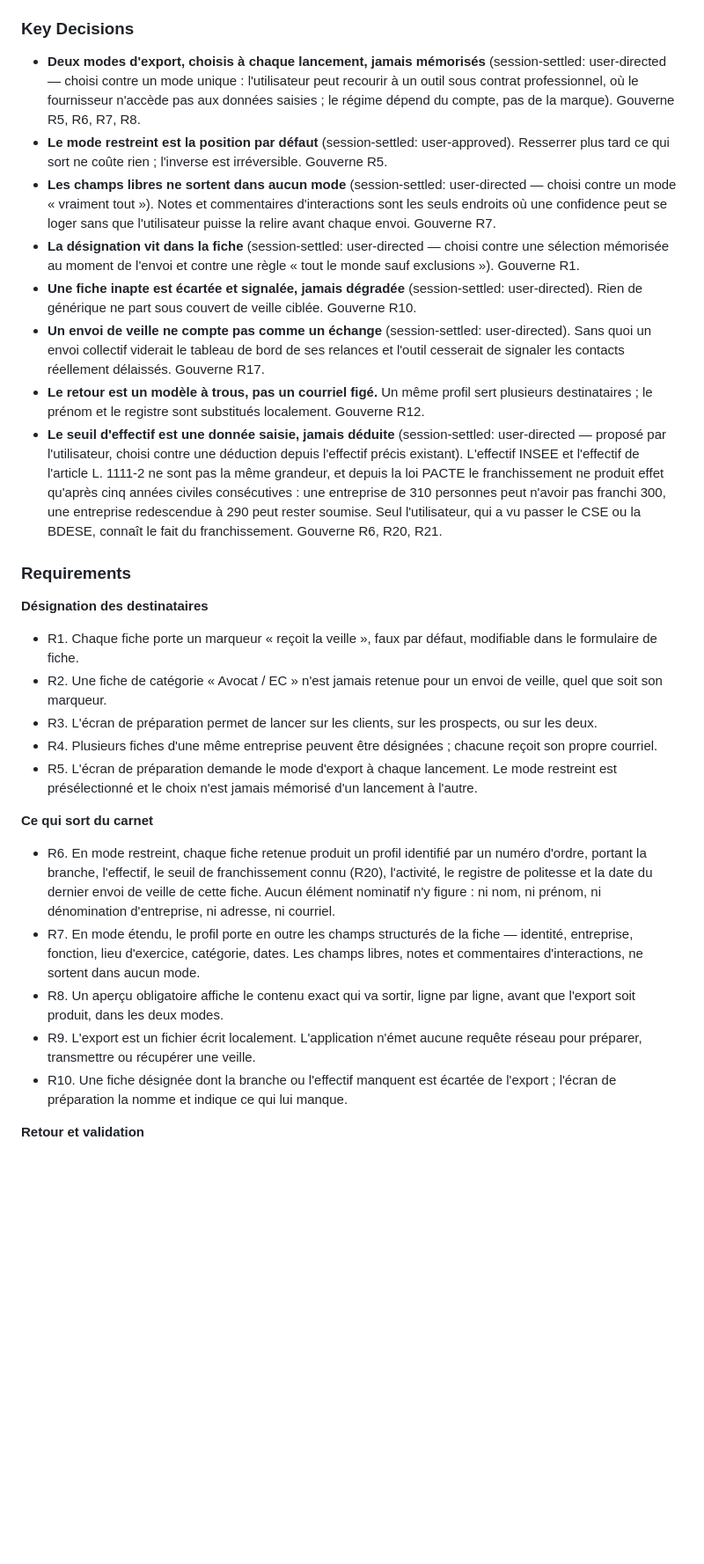
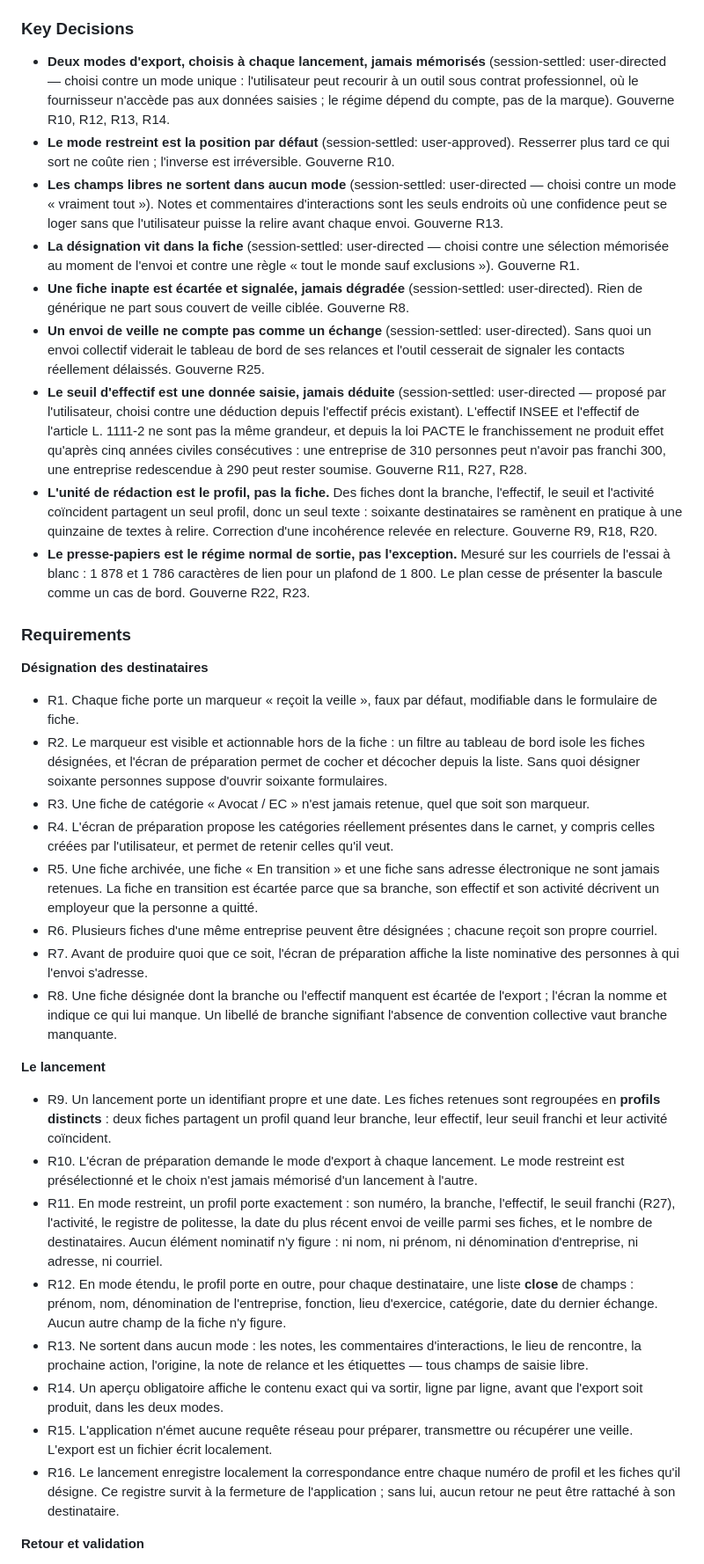
Before and after one commit to LupUriel/keepintouch, a Markdown page: docs/plans/2026-09-09-001-feat-veille-personnalisee-plan.md, the part around one of its changes. Shown at 88% size. Drawn GitHub-style; blank space fills up the shorter version.

```diff
--- a/docs/plans/2026-09-09-001-feat-veille-personnalisee-plan.md
+++ b/docs/plans/2026-09-09-001-feat-veille-personnalisee-plan.md
@@ -33,32 +35,39 @@ Deux contraintes encadrent toute solution. D'abord la déontologie : le secret p
 
 ### Key Decisions
 
-- **Deux modes d'export, choisis à chaque lancement, jamais mémorisés** (session-settled: user-directed — choisi contre un mode unique : l'utilisateur peut recourir à un outil sous contrat professionnel, où le fournisseur n'accède pas aux données saisies ; le régime dépend du compte, pas de la marque). Gouverne R5, R6, R7, R8.
-- **Le mode restreint est la position par défaut** (session-settled: user-approved). Resserrer plus tard ce qui sort ne coûte rien ; l'inverse est irréversible. Gouverne R5.
-- **Les champs libres ne sortent dans aucun mode** (session-settled: user-directed — choisi contre un mode « vraiment tout »). Notes et commentaires d'interactions sont les seuls endroits où une confidence peut se loger sans que l'utilisateur puisse la relire avant chaque envoi. Gouverne R7.
+- **Deux modes d'export, choisis à chaque lancement, jamais mémorisés** (session-settled: user-directed — choisi contre un mode unique : l'utilisateur peut recourir à un outil sous contrat professionnel, où le fournisseur n'accède pas aux données saisies ; le régime dépend du compte, pas de la marque). Gouverne R10, R12, R13, R14.
+- **Le mode restreint est la position par défaut** (session-settled: user-approved). Resserrer plus tard ce qui sort ne coûte rien ; l'inverse est irréversible. Gouverne R10.
+- **Les champs libres ne sortent dans aucun mode** (session-settled: user-directed — choisi contre un mode « vraiment tout »). Notes et commentaires d'interactions sont les seuls endroits où une confidence peut se loger sans que l'utilisateur puisse la relire avant chaque envoi. Gouverne R13.
 - **La désignation vit dans la fiche** (session-settled: user-directed — choisi contre une sélection mémorisée au moment de l'envoi et contre une règle « tout le monde sauf exclusions »). Gouverne R1.
-- **Une fiche inapte est écartée et signalée, jamais dégradée** (session-settled: user-directed). Rien de générique ne part sous couvert de veille ciblée. Gouverne R10.
-- **Un envoi de veille ne compte pas comme un échange** (session-settled: user-directed). Sans quoi un envoi collectif viderait le tableau de bord de ses relances et l'outil cesserait de signaler les contacts réellement délaissés. Gouverne R17.
-- **Le retour est un modèle à trous, pas un courriel figé.** Un même profil sert plusieurs destinataires ; le prénom et le registre sont substitués localement. Gouverne R12.
-- **Le seuil d'effectif est une donnée saisie, jamais déduite** (session-settled: user-directed — proposé par l'utilisateur, choisi contre une déduction depuis l'effectif précis existant). L'effectif INSEE et l'effectif de l'article L. 1111-2 ne sont pas la même grandeur, et depuis la loi PACTE le franchissement ne produit effet qu'après cinq années civiles consécutives : une entreprise de 310 personnes peut n'avoir pas franchi 300, une entreprise redescendue à 290 peut rester soumise. Seul l'utilisateur, qui a vu passer le CSE ou la BDESE, connaît le fait du franchissement. Gouverne R6, R20, R21.
+- **Une fiche inapte est écartée et signalée, jamais dégradée** (session-settled: user-directed). Rien de générique ne part sous couvert de veille ciblée. Gouverne R8.
+- **Un envoi de veille ne compte pas comme un échange** (session-settled: user-directed). Sans quoi un envoi collectif viderait le tableau de bord de ses relances et l'outil cesserait de signaler les contacts réellement délaissés. Gouverne R25.
+- **Le seuil d'effectif est une donnée saisie, jamais déduite** (session-settled: user-directed — proposé par l'utilisateur, choisi contre une déduction depuis l'effectif précis existant). L'effectif INSEE et l'effectif de l'article L. 1111-2 ne sont pas la même grandeur, et depuis la loi PACTE le franchissement ne produit effet qu'après cinq années civiles consécutives : une entreprise de 310 personnes peut n'avoir pas franchi 300, une entreprise redescendue à 290 peut rester soumise. Gouverne R11, R27, R28.
+- **L'unité de rédaction est le profil, pas la fiche.** Des fiches dont la branche, l'effectif, le seuil et l'activité coïncident partagent un seul profil, donc un seul texte : soixante destinataires se ramènent en pratique à une quinzaine de textes à relire. Correction d'une incohérence relevée en relecture. Gouverne R9, R18, R20.
+- **Le presse-papiers est le régime normal de sortie, pas l'exception.** Mesuré sur les courriels de l'essai à blanc : 1 878 et 1 786 caractères de lien pour un plafond de 1 800. Le plan cesse de présenter la bascule comme un cas de bord. Gouverne R22, R23.
 
 ### Requirements
 
 **Désignation des destinataires**
 
 - R1. Chaque fiche porte un marqueur « reçoit la veille », faux par défaut, modifiable dans le formulaire de fiche.
-- R2. Une fiche de catégorie « Avocat / EC » n'est jamais retenue pour un envoi de veille, quel que soit son marqueur.
-- R3. L'écran de préparation permet de lancer sur les clients, sur les prospects, ou sur les deux.
-- R4. Plusieurs fiches d'une même entreprise peuvent être désignées ; chacune reçoit son propre courriel.
-- R5. L'écran de préparation demande le mode d'export à chaque lancement. Le mode restreint est présélectionné et le choix n'est jamais mémorisé d'un lancement à l'autre.
+- R2. Le marqueur est visible et actionnable hors de la fiche : un filtre au tableau de bord isole les fiches désignées, et l'écran de préparation permet de cocher et décocher depuis la liste. Sans quoi désigner soixante personnes suppose d'ouvrir soixante formulaires.
+- R3. Une fiche de catégorie « Avocat / EC » n'est jamais retenue, quel que soit son marqueur.
+- R4. L'écran de préparation propose les catégories réellement présentes dans le carnet, y compris celles créées par l'utilisateur, et permet de retenir celles qu'il veut.
+- R5. Une fiche archivée, une fiche « En transition » et une fiche sans adresse électronique ne sont jamais retenues. La fiche en transition est écartée parce que sa branche, son effectif et son activité décrivent un employeur que la personne a quitté.
+- R6. Plusieurs fiches d'une même entreprise peuvent être désignées ; chacune reçoit son propre courriel.
+- R7. Avant de produire quoi que ce soit, l'écran de préparation affiche la liste nominative des personnes à qui l'envoi s'adresse.
+- R8. Une fiche désignée dont la branche ou l'effectif manquent est écartée de l'export ; l'écran la nomme et indique ce qui lui manque. Un libellé de branche signifiant l'absence de convention collective vaut branche manquante.
 
-**Ce qui sort du carnet**
+**Le lancement**
 
-- R6. En mode restreint, chaque fiche retenue produit un profil identifié par un numéro d'ordre, portant la branche, l'effectif, le seuil de franchissement connu (R20), l'activité, le registre de politesse et la date du dernier envoi de veille de cette fiche. Aucun élément nominatif n'y figure : ni nom, ni prénom, ni dénomination d'entreprise, ni adresse, ni courriel.
-- R7. En mode étendu, le profil porte en outre les champs structurés de la fiche — identité, entreprise, fonction, lieu d'exercice, catégorie, dates. Les champs libres, notes et commentaires d'interactions, ne sortent dans aucun mode.
-- R8. Un aperçu obligatoire affiche le contenu exact qui va sortir, ligne par ligne, avant que l'export soit produit, dans les deux modes.
-- R9. L'export est un fichier écrit localement. L'application n'émet aucune requête réseau pour préparer, transmettre ou récupérer une veille.
-- R10. Une fiche désignée dont la branche ou l'effectif manquent est écartée de l'export ; l'écran de préparation la nomme et indique ce qui lui manque.
+- R9. Un lancement porte un identifiant propre et une date. Les fiches retenues sont regroupées en **profils distincts** : deux fiches partagent un profil quand leur branche, leur effectif, leur seuil franchi et leur activité coïncident.
+- R10. L'écran de préparation demande le mode d'export à chaque lancement. Le mode restreint est présélectionné et le choix n'est jamais mémorisé d'un lancement à l'autre.
+- R11. En mode restreint, un profil porte exactement : son numéro, la branche, l'effectif, le seuil franchi (R27), l'activité, le registre de politesse, la date du plus récent envoi de veille parmi ses fiches, et le nombre de destinataires. Aucun élément nominatif n'y figure : ni nom, ni prénom, ni dénomination d'entreprise, ni adresse, ni courriel.
+- R12. En mode étendu, le profil porte en outre, pour chaque destinataire, une liste **close** de champs : prénom, nom, dénomination de l'entreprise, fonction, lieu d'exercice, catégorie, date du dernier échange. Aucun autre champ de la fiche n'y figure.
+- R13. Ne sortent dans aucun mode : les notes, les commentaires d'interactions, le lieu de rencontre, la prochaine action, l'origine, la note de relance et les étiquettes — tous champs de saisie libre.
+- R14. Un aperçu obligatoire affiche le contenu exact qui va sortir, ligne par ligne, avant que l'export soit produit, dans les deux modes.
+- R15. L'application n'émet aucune requête réseau pour préparer, transmettre ou récupérer une veille. L'export est un fichier écrit localement.
+- R16. Le lancement enregistre localement la correspondance entre chaque numéro de profil et les fiches qu'il désigne. Ce registre survit à la fermeture de l'application ; sans lui, aucun retour ne peut être rattaché à son destinataire.
 
 **Retour et validation**
 
```
Also changed, not shown: other parts of docs/plans/2026-09-09-001-feat-veille-personnalisee-plan.md (+35 -28 lines).
